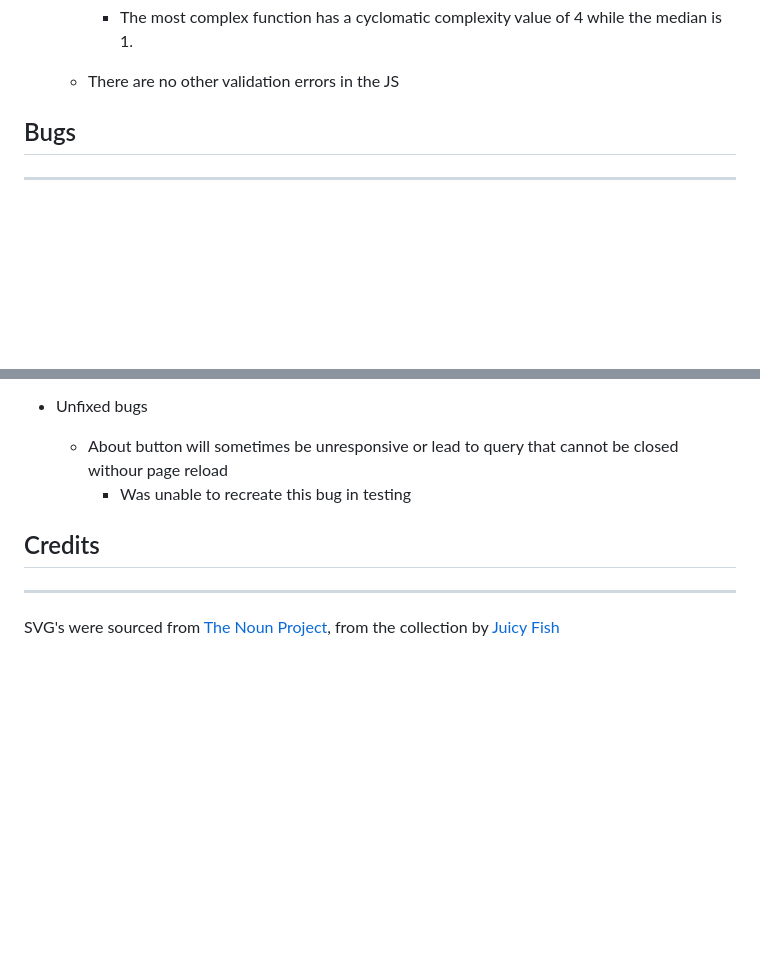
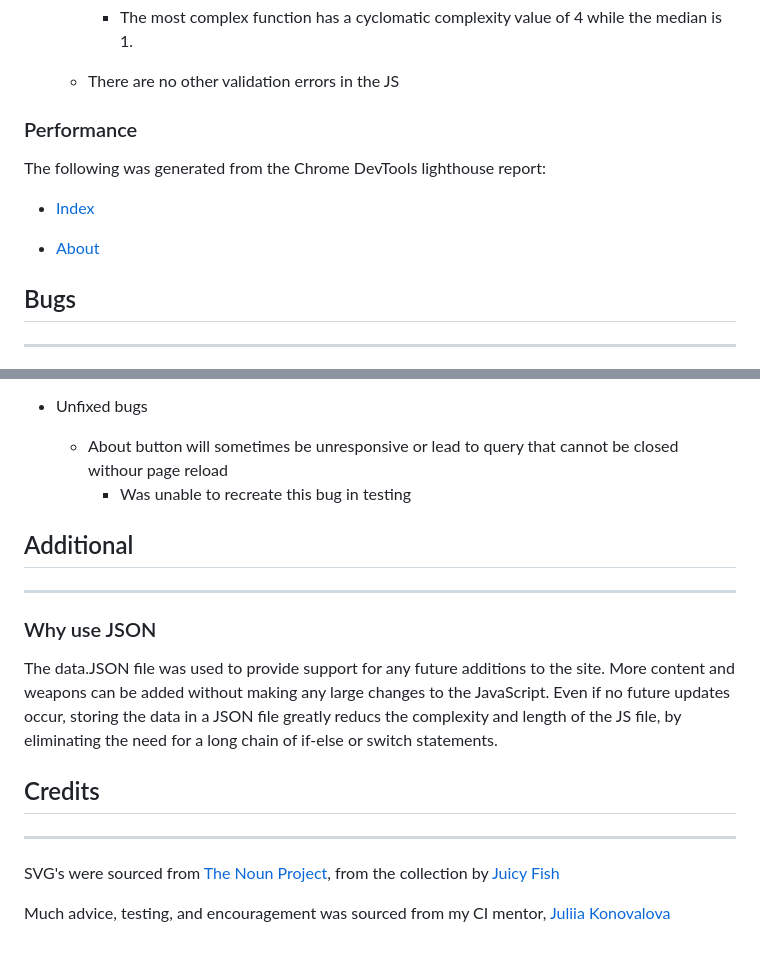
Before and after one commit to RobinF98/rock-paper-scissors-2, a Markdown page: README.md, 2 parts joined by grey strips. Rendered like a GitHub page; blank space fills up the shorter version.

Commit message:
Add lighthouse reports, credits, and JSON explanation to README.md

```diff
--- a/README.md
+++ b/README.md
@@ -83,6 +83,15 @@ The site was tested on the following validators
     * The most complex function has a cyclomatic complexity value of 4 while the median is 1.
 
   * There are no other validation errors in the JS
+
+### Performance
+
+ The following was generated from the Chrome DevTools lighthouse report:
+
+* [Index](documentation/lighthouse_index.png)
+
+* [About](documentation/lighthouse_about.png)
+
 ## Bugs
 
 ---
@@ -103,8 +112,19 @@ The site was tested on the following validators
   * About button will sometimes be unresponsive or lead to query that cannot be closed withour page reload
     * Was unable to recreate this bug in testing
 
+## Additional
+
+---
+
+### Why use JSON
+
+The data.JSON file was used to provide support for any future additions to the site. More content and weapons can be added without making any large changes to the JavaScript.
+Even if no future updates occur, storing the data in a JSON file greatly reducs the complexity and length of the JS file, by eliminating the need for a long chain of if-else or switch statements.
+
 ## Credits
 
  ---
 
 SVG's were sourced from [The Noun Project](https://thenounproject.com/), from the collection by [Juicy Fish](https://thenounproject.com/admin885/)
+
+Much advice, testing, and encouragement was sourced from my CI mentor, [Juliia Konovalova](https://github.com/IuliiaKonovalova)
```
